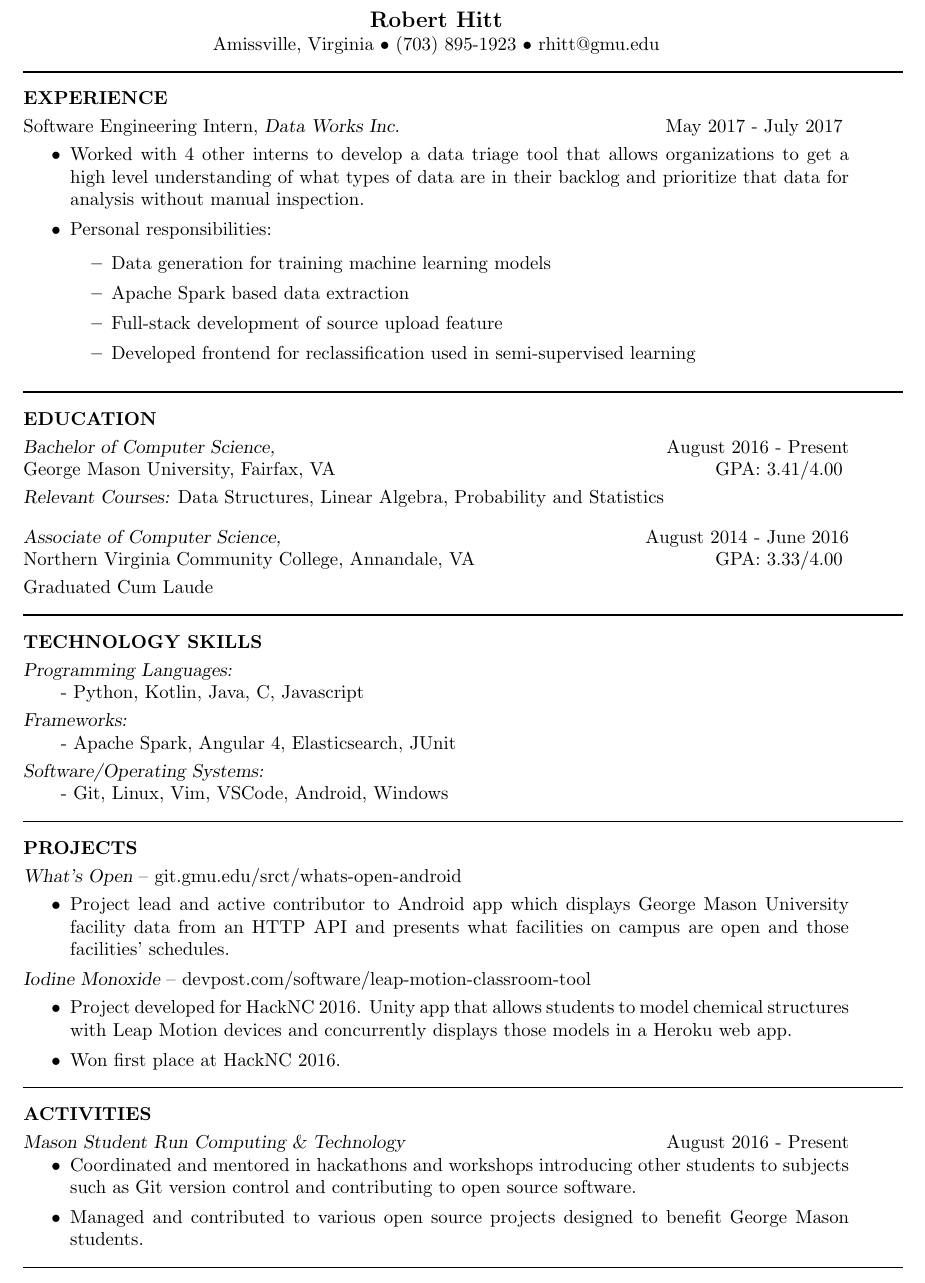
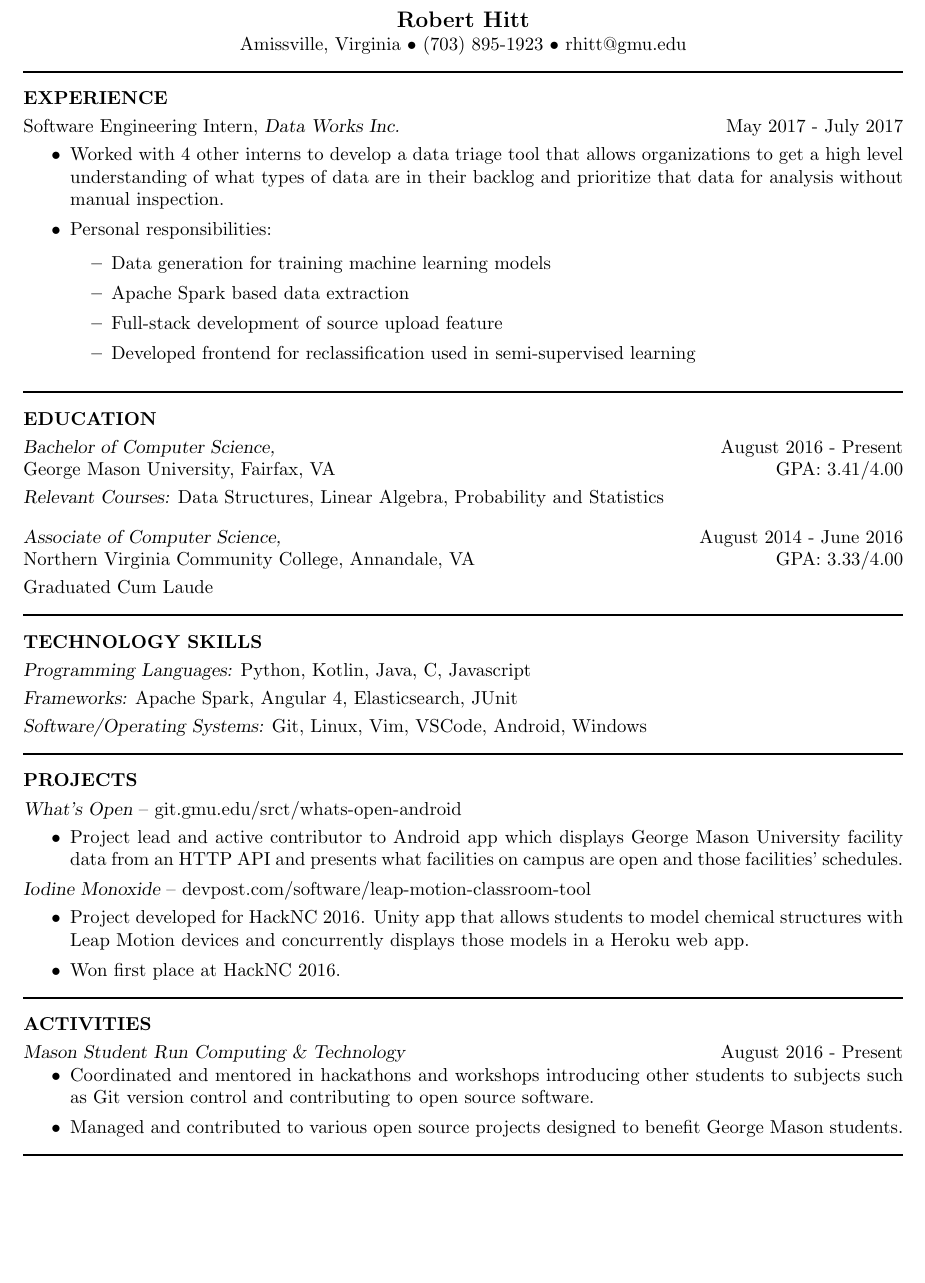
Before and after one commit to roberthitt/resume, a LaTeX CV (resume.tex): part of the page, cut so that both start at the same text, the shorter picture padded with empty space. Compiled offline with pdfLaTeX.

Commit message:
Right aligned text now stretches to same width as section seperators.

```diff
--- a/resume.tex
+++ b/resume.tex
@@ -27,7 +27,7 @@
 \setlength{\textheight}{10in} % increase text height to fit resume on 1 page
 \newsectionwidth{0pt}  % So the text is not indented under section headings
 
-\setlength{\textwidth}{6.1in} % Text width of the document
+\setlength{\textwidth}{6.5in} % Text width of the document
 
 \begin{document}
 
@@ -86,9 +86,9 @@ Graduated Cum Laude
 
 \vspace{-10pt}\section{TECHNOLOGY SKILLS} \smallskip
 
-{\sl Programming Languages:} \\ \null\qquad - Python, Kotlin, Java, C, Javascript \smallskip\\
-{\sl Frameworks:} \\ \null\qquad - Apache Spark, Angular 4, Elasticsearch, JUnit \smallskip\\
-{\sl Software/Operating Systems:} \\ \null\qquad - Git, Linux, Vim, VSCode, Android, Windows
+{\sl Programming Languages:} Python, Kotlin, Java, C, Javascript \smallskip\\
+{\sl Frameworks:} Apache Spark, Angular 4, Elasticsearch, JUnit \smallskip\\
+{\sl Software/Operating Systems:} Git, Linux, Vim, VSCode, Android, Windows
 
 \moveleft\hoffset\vbox{\hrule width\resumewidth height 1pt} % Horizontal line after name; adjust line thickness by changing the '1pt'
 
```
Also changed, not shown: resume.tex (6 more changed lines).
